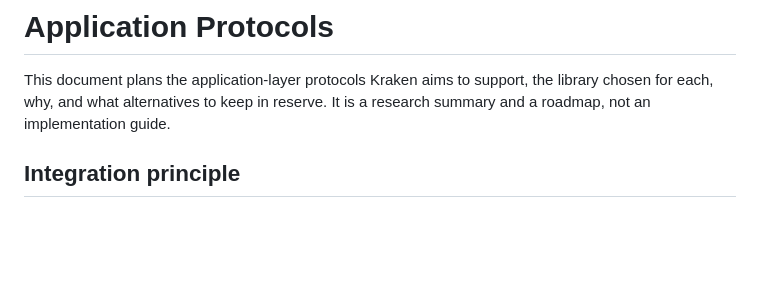
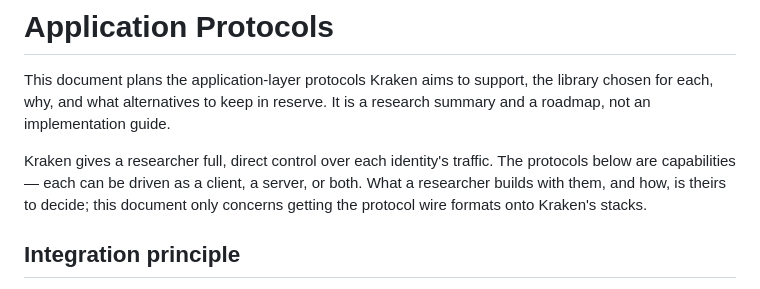
Before and after one commit to yisrael-haber/kraken, a Markdown page: supported_protocols.md, the part around one of its changes. GitHub-like rendering; blank space fills up the shorter version.

```diff
--- a/supported_protocols.md
+++ b/supported_protocols.md
@@ -3,6 +3,11 @@
 This document plans the application-layer protocols Kraken aims to support, the
 library chosen for each, why, and what alternatives to keep in reserve. It is a
 research summary and a roadmap, not an implementation guide.
+
+Kraken gives a researcher full, direct control over each identity's traffic. The
+protocols below are capabilities — each can be driven as a client, a server, or
+both. What a researcher builds with them, and how, is theirs to decide; this
+document only concerns getting the protocol wire formats onto Kraken's stacks.
 
 ## Integration principle
 
```
Also changed, not shown: other parts of supported_protocols.md (+67 -52 lines), SCRIPTING.md (+2 -1 lines).
